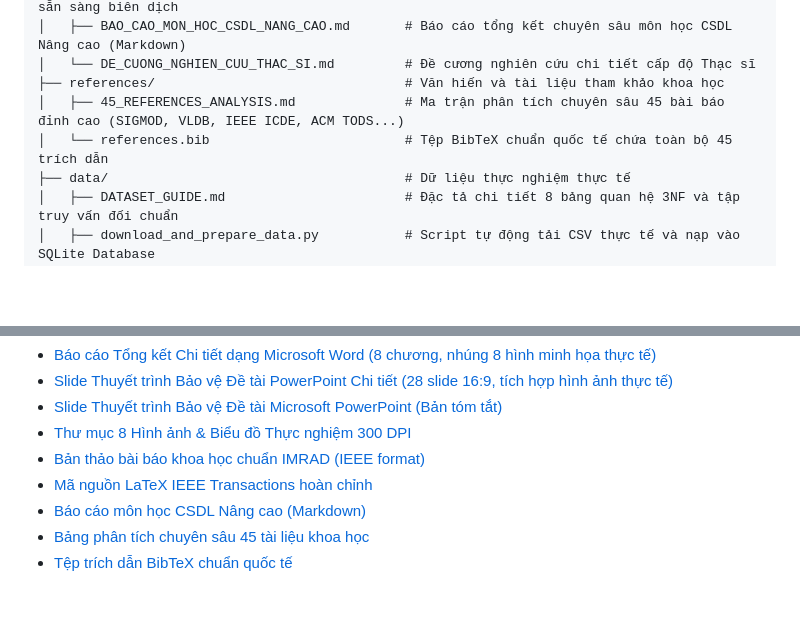
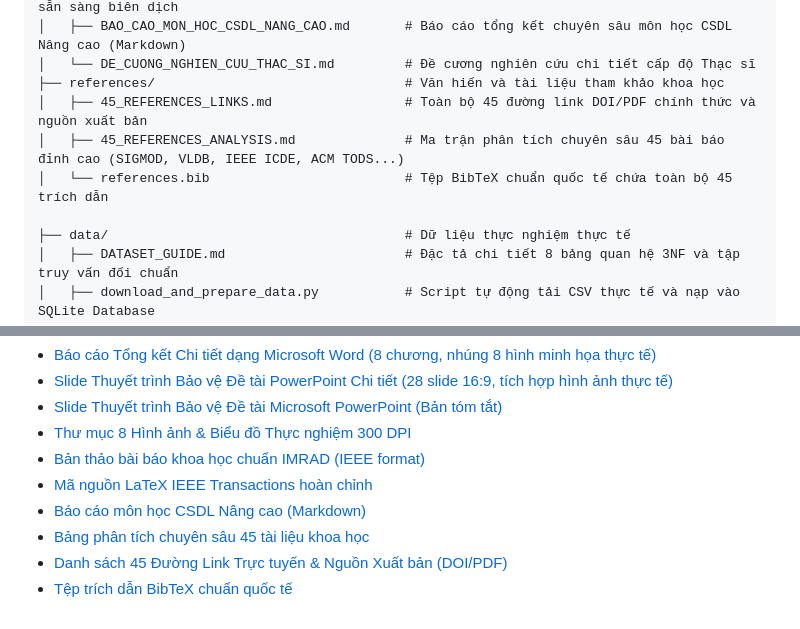
Before and after one commit to tghip26/csdlnc, a Markdown page: README.md, 2 parts joined by grey strips. Rendered like a GitHub page; blank space fills up the shorter version.

Commit message:
docs: add official digital library links, DOIs, and sources for all 45 references

```diff
--- a/README.md
+++ b/README.md
@@ -37,8 +37,10 @@ d:\CaNhan\csdltt\
 │   ├── BAO_CAO_MON_HOC_CSDL_NANG_CAO.md       # Báo cáo tổng kết chuyên sâu môn học CSDL Nâng cao (Markdown)
 │   └── DE_CUONG_NGHIEN_CUU_THAC_SI.md         # Đề cương nghiên cứu chi tiết cấp độ Thạc sĩ
 ├── references/                                # Văn hiến và tài liệu tham khảo khoa học
+│   ├── 45_REFERENCES_LINKS.md                 # Toàn bộ 45 đường link DOI/PDF chính thức và nguồn xuất bản
 │   ├── 45_REFERENCES_ANALYSIS.md              # Ma trận phân tích chuyên sâu 45 bài báo đỉnh cao (SIGMOD, VLDB, IEEE ICDE, ACM TODS...)
 │   └── references.bib                         # Tệp BibTeX chuẩn quốc tế chứa toàn bộ 45 trích dẫn
+
 ├── data/                                      # Dữ liệu thực nghiệm thực tế
 │   ├── DATASET_GUIDE.md                       # Đặc tả chi tiết 8 bảng quan hệ 3NF và tập truy vấn đối chuẩn
 │   ├── download_and_prepare_data.py           # Script tự động tải CSV thực tế và nạp vào SQLite Database
@@ -112,4 +114,5 @@ Toàn bộ 45 tài liệu tham khảo khoa học đỉnh cao (ACM SIGMOD, VLDB,
 * [Mã nguồn LaTeX IEEE Transactions hoàn chỉnh](file:///d:/CaNhan/csdltt/docs/PAPER_MANUSCRIPT_IEEE.tex)
 * [Báo cáo môn học CSDL Nâng cao (Markdown)](file:///d:/CaNhan/csdltt/docs/BAO_CAO_MON_HOC_CSDL_NANG_CAO.md)
 * [Bảng phân tích chuyên sâu 45 tài liệu khoa học](file:///d:/CaNhan/csdltt/references/45_REFERENCES_ANALYSIS.md)
+* [Danh sách 45 Đường Link Trực tuyến & Nguồn Xuất bản (DOI/PDF)](file:///d:/CaNhan/csdltt/references/45_REFERENCES_LINKS.md)
 * [Tệp trích dẫn BibTeX chuẩn quốc tế](file:///d:/CaNhan/csdltt/references/references.bib)
```
Also changed, not shown: references/45_REFERENCES_ANALYSIS.md (+1 -0 lines), references/45_REFERENCES_LINKS.md (added, +98 -0 lines).
